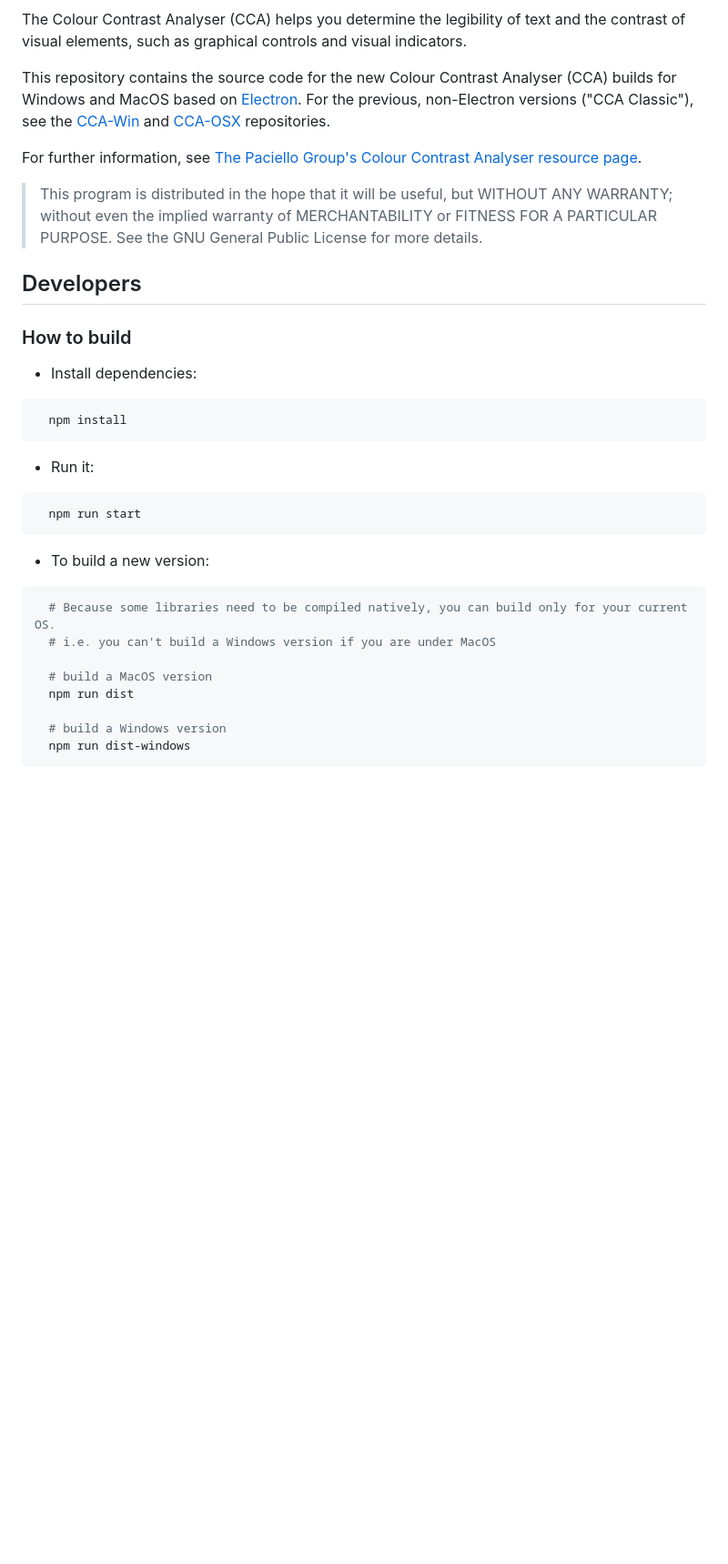
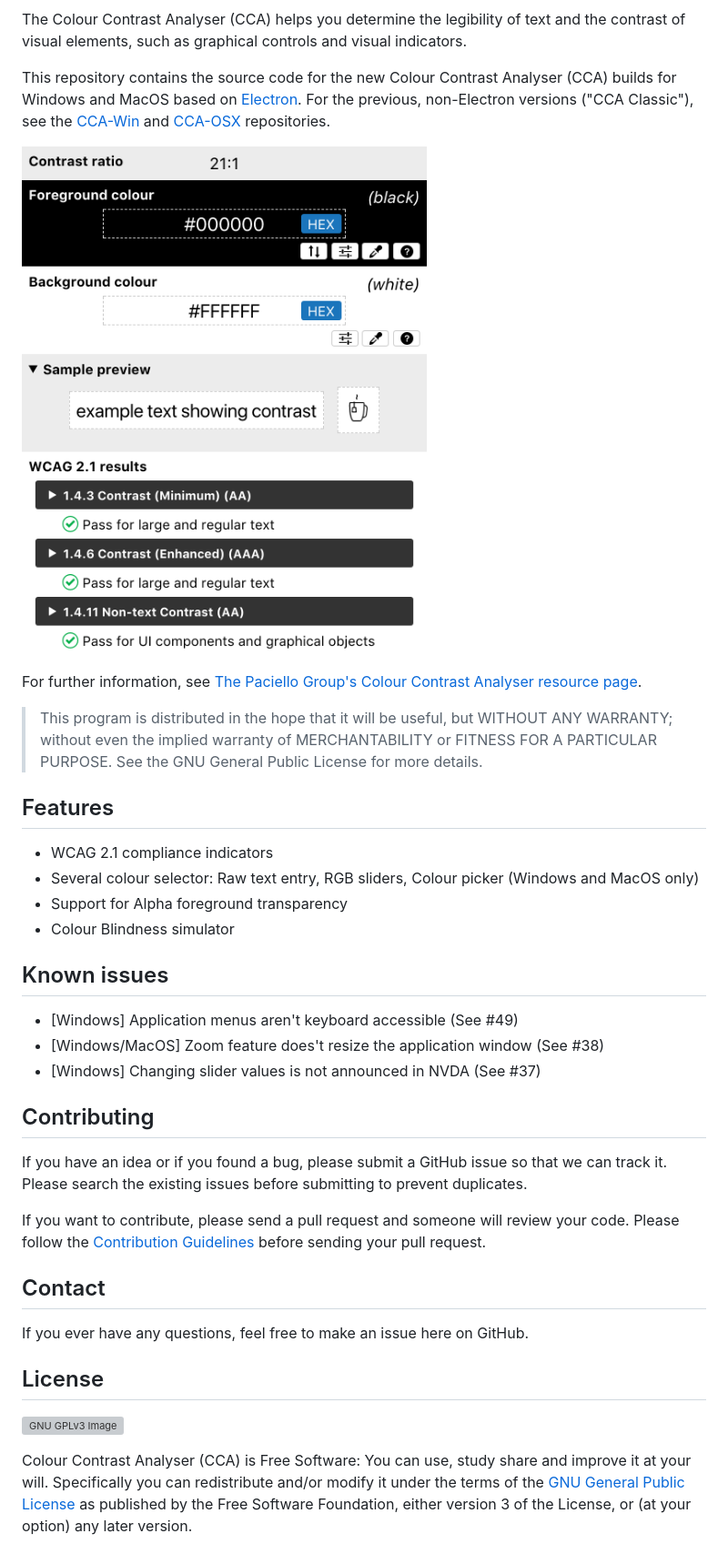
Before and after one commit to ThePacielloGroup/CCAe, a Markdown page: README.md, the part around the change printed below. Shown: that part at 91% size. GitHub-like rendering; pictures changed too: cca.png (added); blank space fills up the shorter version; grey boxes are pictures that could not be loaded.

Commit message:
Updated README + CONTRIBUTING

````diff
--- a/README.md
+++ b/README.md
@@ -6,31 +8,41 @@ The Colour Contrast Analyser (CCA) helps you determine the legibility of text an
 
 This repository contains the source code for the new Colour Contrast Analyser (CCA) builds for Windows and MacOS based on [Electron](https://electronjs.org/). For the previous, non-Electron versions ("CCA Classic"), see the [CCA-Win](https://github.com/ThePacielloGroup/CCA-Win) and [CCA-OSX](https://github.com/ThePacielloGroup/CCA-OSX) repositories.
 
+![CCA Interface](cca.png)
+
 For further information, see [The Paciello Group's Colour Contrast Analyser resource page](https://developer.paciellogroup.com/resources/contrastanalyser/).
 
 > This program is distributed in the hope that it will be useful, but WITHOUT ANY WARRANTY; without even the implied warranty of MERCHANTABILITY or FITNESS FOR A PARTICULAR PURPOSE. See the GNU General Public License for more details.
 
-## Developers
+## Features
+- WCAG 2.1 compliance indicators
+- Several colour selector: Raw text entry, RGB sliders, Colour picker (Windows and MacOS only)
+- Support for Alpha foreground transparency
+- Colour Blindness simulator
 
-### How to build
-- Install dependencies:
-```shell
-  npm install
-```
+## Known issues
+- [Windows] Application menus aren't keyboard accessible (See #49)
+- [Windows/MacOS] Zoom feature does't resize the application window (See #38)
+- [Windows] Changing slider values is not announced in NVDA (See #37)
 
-- Run it:
-```shell
-  npm run start
-```
+## Contributing
+If you have an idea or if you found a bug, please submit a GitHub issue so that
+we can track it.  Please search the existing issues before submitting to
+prevent duplicates.
 
-- To build a new version:
-```shell
-  # Because some libraries need to be compiled natively, you can build only for your current OS.
-  # i.e. you can't build a Windows version if you are under MacOS
+If you want to contribute, please send a pull request and someone will review your code. Please
+follow the [Contribution
+Guidelines](CONTRIBUTING.md)
+before sending your pull request.
 
-  # build a MacOS version
-  npm run dist
+## Contact
+If you ever have any questions, feel free to make an issue here on GitHub.
 
-  # build a Windows version
-  npm run dist-windows
-```
+## License
+[![GNU GPLv3 Image](https://www.gnu.org/graphics/gplv3-127x51.png)](http://www.gnu.org/licenses/gpl-3.0.en.html)
+
+Colour Contrast Analyser (CCA) is Free Software: You can use, study share and improve it at your
+will. Specifically you can redistribute and/or modify it under the terms of the
+[GNU General Public License](https://www.gnu.org/licenses/gpl.html) as
+published by the Free Software Foundation, either version 3 of the License, or
+(at your option) any later version.
````
Also changed, not shown: other parts of README.md (+2 -0 lines), CONTRIBUTING.md (added, +55 -0 lines).
